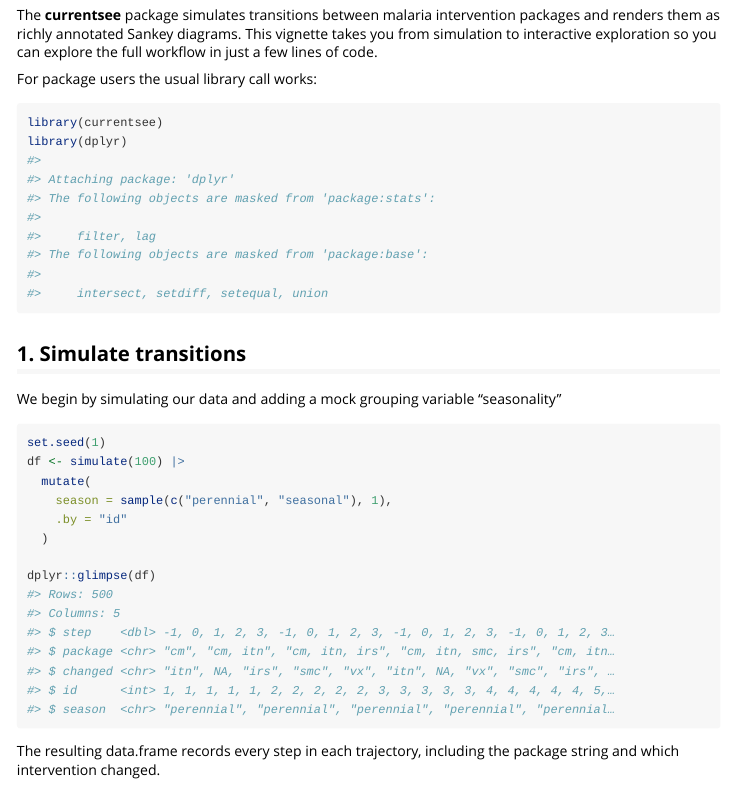
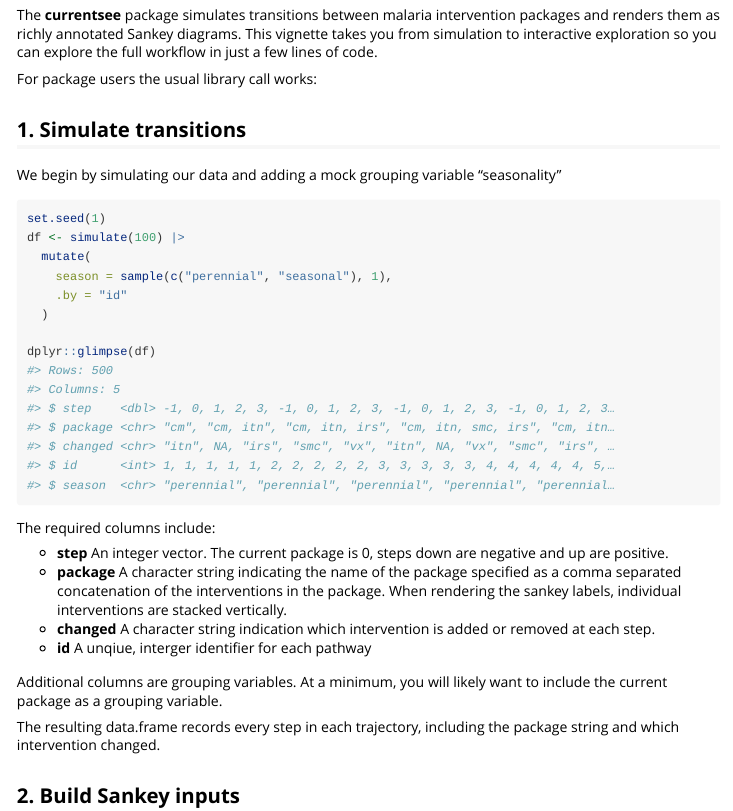
Before and after one commit to mrc-ide/currentsee, an R Markdown document (vignettes/currentsee.Rmd): the page in a window 1100 px wide, from 130 px down. Rendered offline with R 4.5, knitr and Pandoc, with nearby package versions; some code elsewhere in the file could not run offline.

Commit message:
add more information on data format

````diff
--- a/vignettes/currentsee.Rmd
+++ b/vignettes/currentsee.Rmd
@@ -23,7 +23,7 @@ full workflow in just a few lines of code.
 
 For package users the usual library call works:
 
-```{r setup}
+```{r setup, echo=FALSE, message=FALSE}
 library(currentsee)
 library(dplyr)
 ```
@@ -42,6 +42,18 @@ df <- simulate(100) |>
 
 dplyr::glimpse(df)
 ```
+
+The required columns include:
+
+- **step** An integer vector. The current package is 0, steps down are negative and up are positive.
+- **package** A character string indicating the name of the package specified as a
+  comma separated concatenation of the interventions in the package. When rendering
+  the sankey labels, individual interventions are stacked vertically.
+- **changed** A character string indication which intervention is added or removed at each step.
+- **id** A unqiue, interger identifier for each pathway
+
+Additional columns are grouping variables. At a minimum, you will likely want to
+include the current package as a grouping variable.
 
 The resulting data.frame records every step in each trajectory, including the
 package string and which intervention changed.
````
